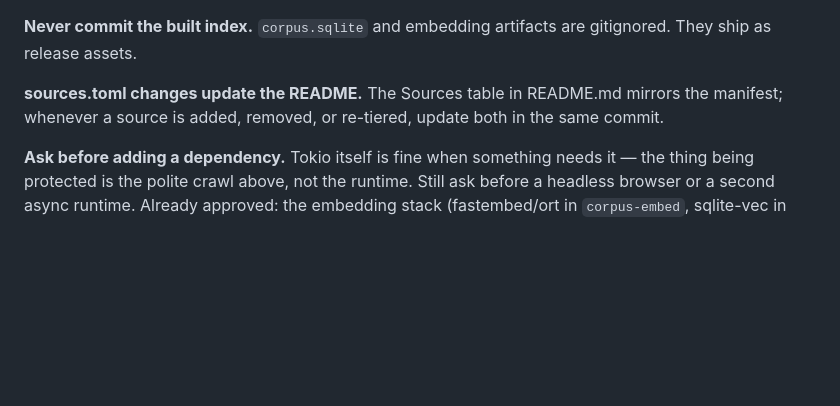
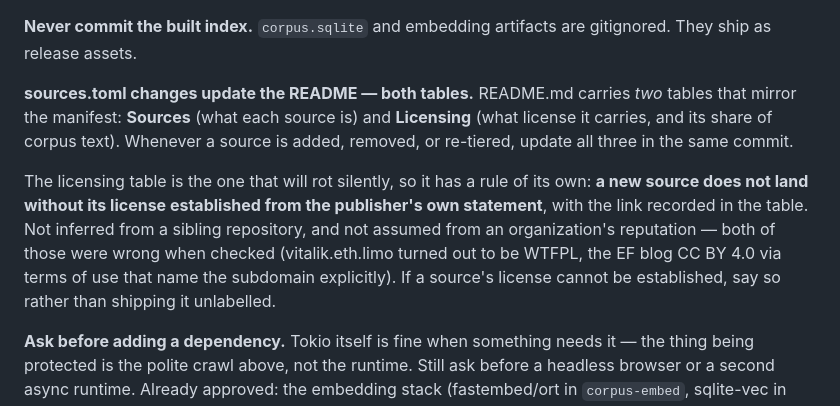
Before and after one commit to JossDuff/wikipethia, a Markdown page: CLAUDE.md, the part around the change. GitHub-like rendering; blank space fills up the shorter version.

```diff
--- a/CLAUDE.md
+++ b/CLAUDE.md
@@ -105,9 +105,20 @@ threading a special case through.
 **Never commit the built index.** `corpus.sqlite` and embedding artifacts are
 gitignored. They ship as release assets.
 
-**sources.toml changes update the README.** The Sources table in README.md
-mirrors the manifest; whenever a source is added, removed, or re-tiered,
-update both in the same commit.
+**sources.toml changes update the README — both tables.** README.md carries
+*two* tables that mirror the manifest: **Sources** (what each source is) and
+**Licensing** (what license it carries, and its share of corpus text).
+Whenever a source is added, removed, or re-tiered, update all three in the
+same commit.
+
+The licensing table is the one that will rot silently, so it has a rule of
+its own: **a new source does not land without its license established from
+the publisher's own statement**, with the link recorded in the table. Not
+inferred from a sibling repository, and not assumed from an organization's
+reputation — both of those were wrong when checked (vitalik.eth.limo turned
+out to be WTFPL, the EF blog CC BY 4.0 via terms of use that name the
+subdomain explicitly). If a source's license cannot be established, say so
+rather than shipping it unlabelled.
 
 **Ask before adding a dependency.** Tokio itself is fine when something needs
 it — the thing being protected is the polite crawl above, not the runtime.
```
Also changed, not shown: README.md (+75 -1 lines).
